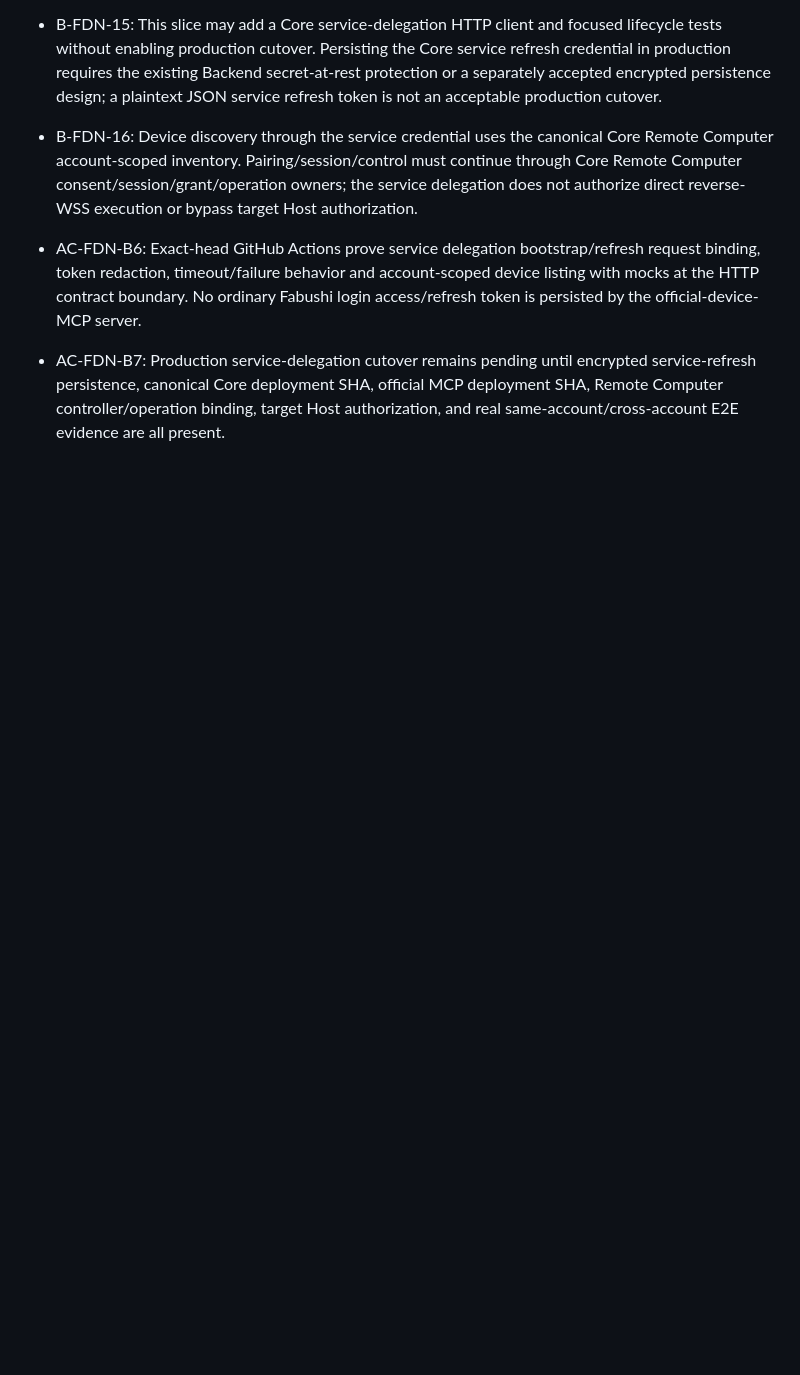
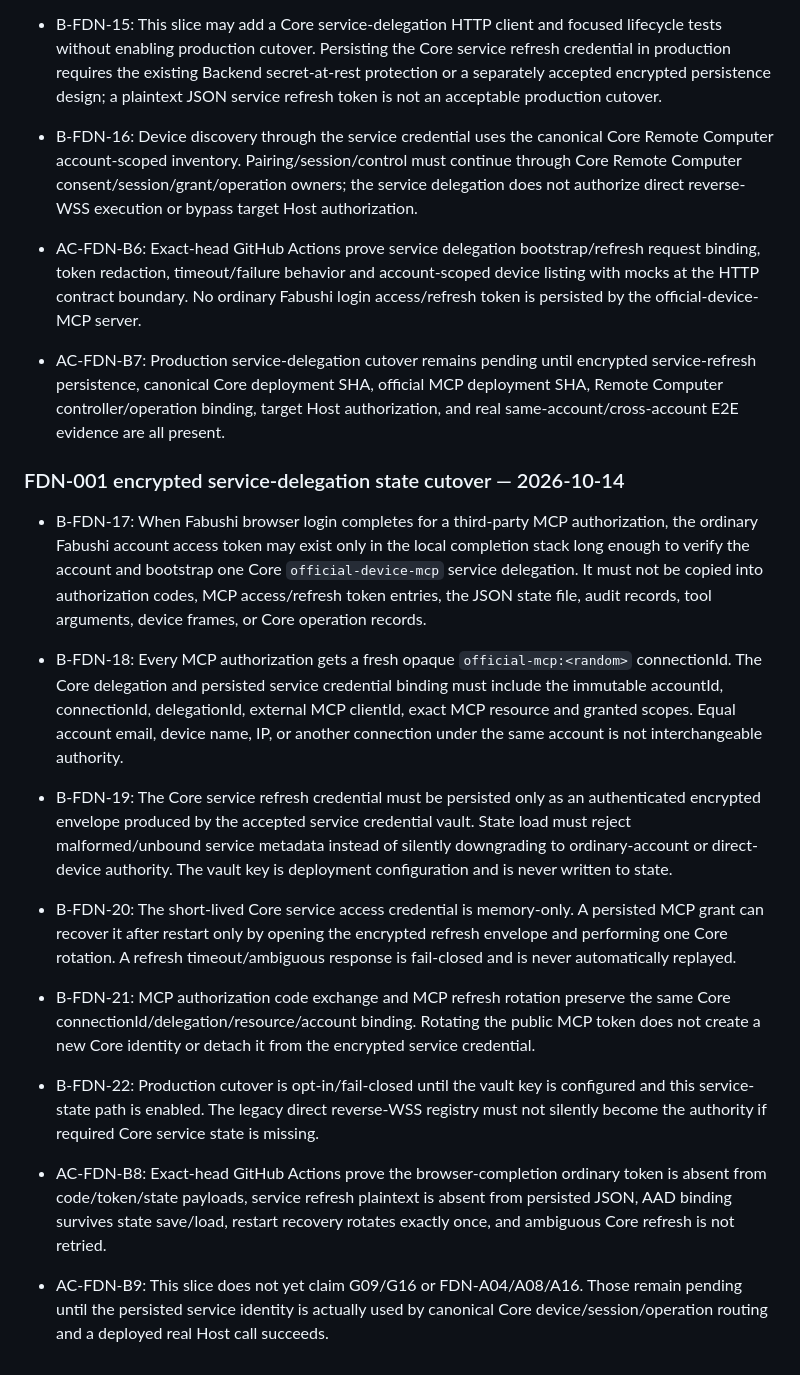
Before and after one commit to bhrumom/fabushi-backend, a Markdown page: docs/specs/fabushi-official-mcp-oauth.md, the part around the change. Rendered like a GitHub page; blank space fills up the shorter version.

Commit message:
docs(spec): define encrypted service state cutover

```diff
--- a/docs/specs/fabushi-official-mcp-oauth.md
+++ b/docs/specs/fabushi-official-mcp-oauth.md
@@ -95,3 +95,16 @@ Current status: AC-FDN-B1 is being implemented in this branch. AC-FDN-B2..B4 rem
 
 - AC-FDN-B6: Exact-head GitHub Actions prove service delegation bootstrap/refresh request binding, token redaction, timeout/failure behavior and account-scoped device listing with mocks at the HTTP contract boundary. No ordinary Fabushi login access/refresh token is persisted by the official-device-MCP server.
 - AC-FDN-B7: Production service-delegation cutover remains pending until encrypted service-refresh persistence, canonical Core deployment SHA, official MCP deployment SHA, Remote Computer controller/operation binding, target Host authorization, and real same-account/cross-account E2E evidence are all present.
+
+
+### FDN-001 encrypted service-delegation state cutover — 2026-10-14
+
+- B-FDN-17: When Fabushi browser login completes for a third-party MCP authorization, the ordinary Fabushi account access token may exist only in the local completion stack long enough to verify the account and bootstrap one Core `official-device-mcp` service delegation. It must not be copied into authorization codes, MCP access/refresh token entries, the JSON state file, audit records, tool arguments, device frames, or Core operation records.
+- B-FDN-18: Every MCP authorization gets a fresh opaque `official-mcp:<random>` connectionId. The Core delegation and persisted service credential binding must include the immutable accountId, connectionId, delegationId, external MCP clientId, exact MCP resource and granted scopes. Equal account email, device name, IP, or another connection under the same account is not interchangeable authority.
+- B-FDN-19: The Core service refresh credential must be persisted only as an authenticated encrypted envelope produced by the accepted service credential vault. State load must reject malformed/unbound service metadata instead of silently downgrading to ordinary-account or direct-device authority. The vault key is deployment configuration and is never written to state.
+- B-FDN-20: The short-lived Core service access credential is memory-only. A persisted MCP grant can recover it after restart only by opening the encrypted refresh envelope and performing one Core rotation. A refresh timeout/ambiguous response is fail-closed and is never automatically replayed.
+- B-FDN-21: MCP authorization code exchange and MCP refresh rotation preserve the same Core connectionId/delegation/resource/account binding. Rotating the public MCP token does not create a new Core identity or detach it from the encrypted service credential.
+- B-FDN-22: Production cutover is opt-in/fail-closed until the vault key is configured and this service-state path is enabled. The legacy direct reverse-WSS registry must not silently become the authority if required Core service state is missing.
+
+- AC-FDN-B8: Exact-head GitHub Actions prove the browser-completion ordinary token is absent from code/token/state payloads, service refresh plaintext is absent from persisted JSON, AAD binding survives state save/load, restart recovery rotates exactly once, and ambiguous Core refresh is not retried.
+- AC-FDN-B9: This slice does not yet claim G09/G16 or FDN-A04/A08/A16. Those remain pending until the persisted service identity is actually used by canonical Core device/session/operation routing and a deployed real Host call succeeds.
```
